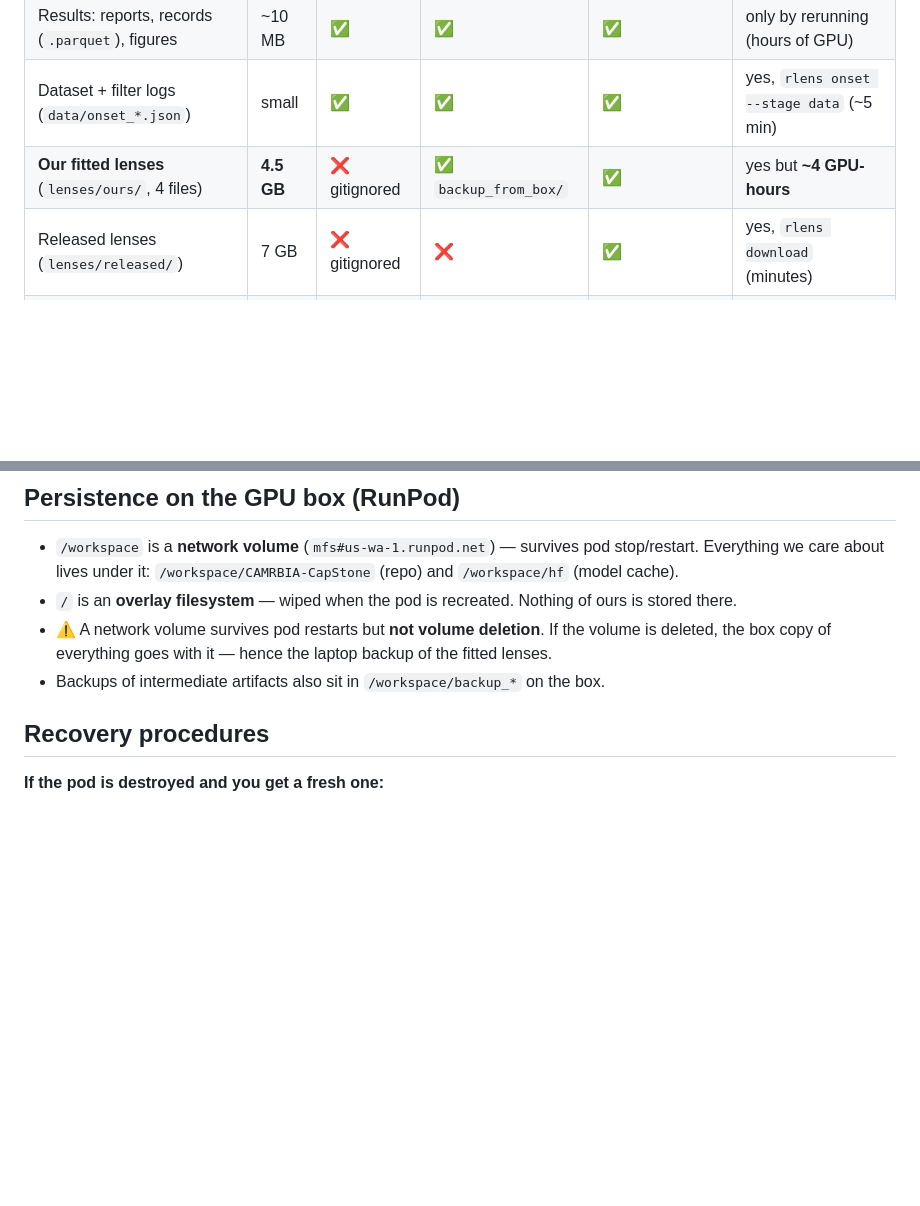
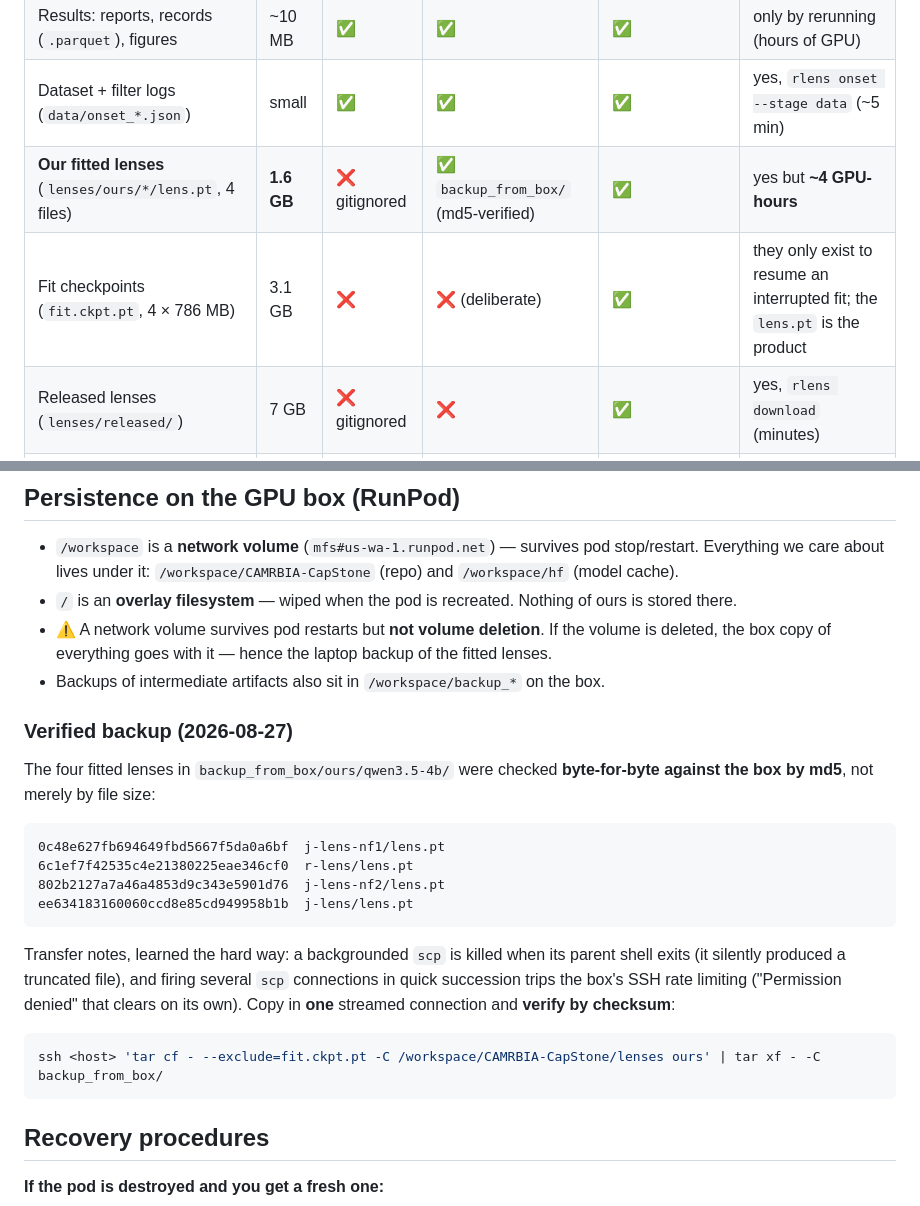
Before and after one commit to SamanyuB910/CAMRBIA-CapStone, a Markdown page: STORAGE.md, 2 parts joined by grey strips. Drawn GitHub-style; blank space fills up the shorter version.

Commit message:
STORAGE: record the md5-verified lens backup and the transfer pitfalls
All four fitted lenses now exist on the laptop, verified byte-for-byte by md5
rather than by size. Two failure modes documented because both silently
produced bad backups: a backgrounded scp is killed when its parent shell exits
(left a 65 MB stub of a 786 MB file), and rapid successive scp connections trip
the boxs SSH rate limiting. One streamed tar over a single connection, then
checksum.

Co-Authored-By: Claude Fable 5 <noreply@anthropic.com>
Claude-Session: https://claude.ai/code/session_01EQZWiJ3zXHTKCGgfwb3aiU

````diff
--- a/STORAGE.md
+++ b/STORAGE.md
@@ -12,7 +12,8 @@ deliberate copy.
 | Code (`rlens/`, `tests/`) | small | ✅ | ✅ | ✅ | — |
 | Results: reports, records (`.parquet`), figures | ~10 MB | ✅ | ✅ | ✅ | only by rerunning (hours of GPU) |
 | Dataset + filter logs (`data/onset_*.json`) | small | ✅ | ✅ | ✅ | yes, `rlens onset --stage data` (~5 min) |
-| **Our fitted lenses** (`lenses/ours/`, 4 files) | **4.5 GB** | ❌ gitignored | ✅ `backup_from_box/` | ✅ | yes but **~4 GPU-hours** |
+| **Our fitted lenses** (`lenses/ours/*/lens.pt`, 4 files) | **1.6 GB** | ❌ gitignored | ✅ `backup_from_box/` (md5-verified) | ✅ | yes but **~4 GPU-hours** |
+| Fit checkpoints (`fit.ckpt.pt`, 4 × 786 MB) | 3.1 GB | ❌ | ❌ (deliberate) | ✅ | they only exist to resume an interrupted fit; the `lens.pt` is the product |
 | Released lenses (`lenses/released/`) | 7 GB | ❌ gitignored | ❌ | ✅ | yes, `rlens download` (minutes) |
 | HF model cache (4B + 27B) | 126 GB | ❌ | ❌ | ✅ `/workspace/hf` | yes, `rlens download` (minutes) |
 
@@ -27,6 +28,28 @@ deliberate copy.
   volume is deleted, the box copy of everything goes with it — hence the laptop
   backup of the fitted lenses.
 - Backups of intermediate artifacts also sit in `/workspace/backup_*` on the box.
+
+### Verified backup (2026-08-27)
+
+The four fitted lenses in `backup_from_box/ours/qwen3.5-4b/` were checked
+**byte-for-byte against the box by md5**, not merely by file size:
+
+```
+0c48e627fb694649fbd5667f5da0a6bf  j-lens-nf1/lens.pt
+6c1ef7f42535c4e21380225eae346cf0  r-lens/lens.pt
+802b2127a7a46a4853d9c343e5901d76  j-lens-nf2/lens.pt
+ee634183160060ccd8e85cd949958b1b  j-lens/lens.pt
+```
+
+Transfer notes, learned the hard way: a backgrounded `scp` is killed when its
+parent shell exits (it silently produced a truncated file), and firing several
+`scp` connections in quick succession trips the box's SSH rate limiting
+("Permission denied" that clears on its own). Copy in **one** streamed
+connection and **verify by checksum**:
+
+```bash
+ssh <host> 'tar cf - --exclude=fit.ckpt.pt -C /workspace/CAMRBIA-CapStone/lenses ours' | tar xf - -C backup_from_box/
+```
 
 ## Recovery procedures
 
````
